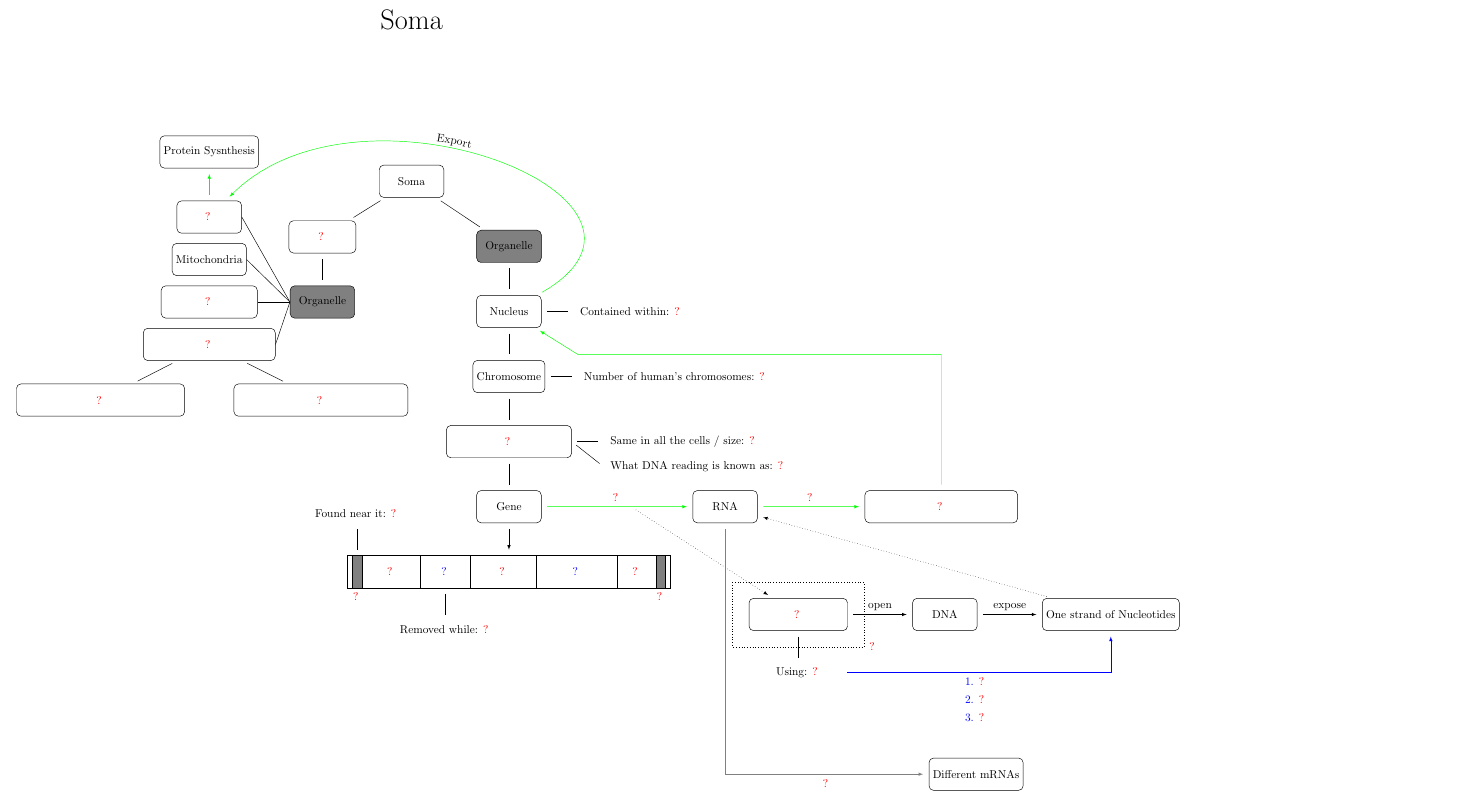
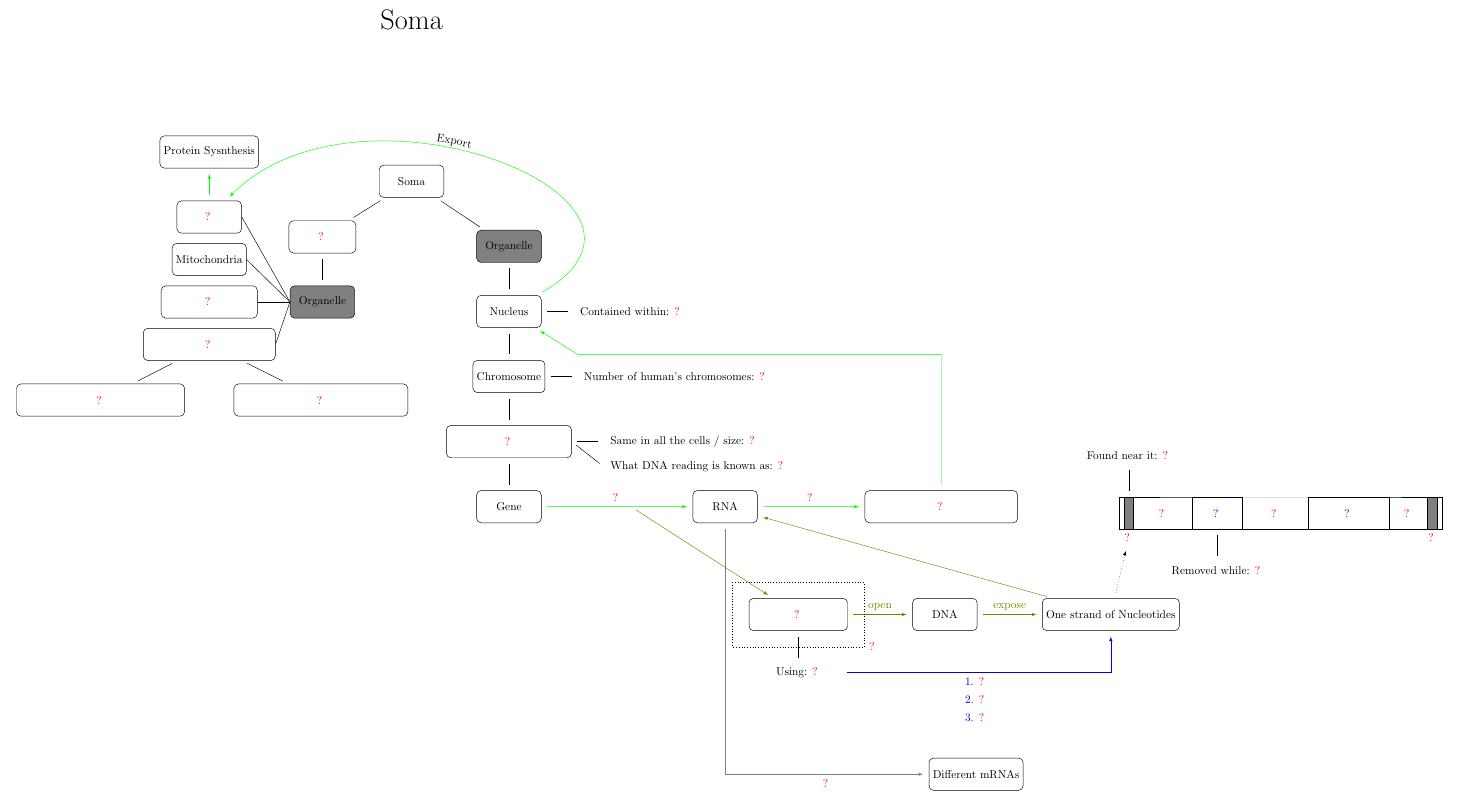
Before and after one commit to kiiwoom8/Neuroscience, a LaTeX document (main.tex, which reads components/nodes/soma.tex): part of page 2 of 2, cut so that both start at the same text. Compiled offline with pdfLaTeX.

Commit message:
fix gene2 position

```diff
--- a/components/nodes/soma.tex
+++ b/components/nodes/soma.tex
@@ -77,8 +77,54 @@ node[below right=of deoxyribonucleicAcid, yshift=1cm]{
 \draw[arrow, green](mrna) |- (space1.center) to (nucleus);
 \draw[arrow, green, out=30, in=45, looseness=1.5, postaction={decorate, decoration={text along path, text align=center, reverse path, raise=5pt, text={Export}}}](nucleus) to (ribosome);
 \draw[arrow, green](ribosome) to (proteinSynthesis);
+
+\question{below right}{4}{transcription}{rnap}{rnapp}{RNA polymerase}
+\node[below=of rnap, switch ocg={helicase helicasee}](helicase){
+    \basic{helicase}{\textcolor{black}{Using} Helicase}}
+node at(helicase){
+    \basicr{helicasee}{\textcolor{black}{Using:} ?}
+};
+\draw[line] (rnap) to (helicase);
+\draw[arrow, red!50!green!100!blue!100](transcription) -- (rnap);
+\node[default, draw, right=2cm of rnap](dna){DNA};
+\draw[arrow, red!50!green!100!blue!100](rnap) to node[above]{open}(dna);
+\node[default, draw, right=2cm of dna](nucleotides){One strand of Nucleotides};
+\draw[arrow, red!50!green!100!blue!100](dna) to node[above]{expose}(nucleotides);
+\draw[arrow, blue](helicase) -- node[below, switch ocg={guide guidee}](guide){
+    \basic{guide}{Guide the nucleotides into position}
+}
+(nucleotides|-helicase) to (nucleotides);
+\node at(guide){\basicr{guidee}{\textcolor{blue}{1. }?}};
+\node[below=0 of guide, switch ocg={facilitate facilitatee}](facilitate){
+    \basic{facilitate}{Facilitate attachment and elongation}}
+node at(facilitate){
+    \basicr{facilitatee}{\textcolor{blue}{2. }?}
+};
+\node[below=0 of facilitate, switch ocg={measure measuree}](measure){
+    \basic{measure}{Measure and proofread replacement capability, and termination recognition capability}
+}
+node(third) at(measure){
+    \basicr{measuree}{\textcolor{blue}{3. }?}
+};
+\draw[arrow, red!50!green!100!blue!100](nucleotides) -- (rna);
+\node[default, draw, below=of third](different){Different mRNAs};
+\draw[arrow, gray](rna) to (rna|-different) to node[below, switch ocg={alternativeSplicing alternativeSplicingg}](alternativeSplicing){
+    \basic{alternativeSplicing}{Alternative Splicing}
+}
+(different);
+\node at(alternativeSplicing){
+    \basicr{alternativeSplicingg}{?}
+};
+\draw[dotted]($(rnap.east)+(.5,0)$) -- +(0,1) -| ($(rnap.west)+(-.5,0)$) -- ++(0,-1) -|
+node[right, switch ocg={transcriptionFactor transcriptionFactorr}](transcriptionFactor){
+        \basic{transcriptionFactor}{Transcription Factor}
+    } cycle;
+\node at($(transcriptionFactor)+(-1.5,0)$){
+    \basicr{transcriptionFactorr}{?}
+};
+
 % Gene
-\node[default, below=of gene](gene2){};
+\node[default, above right=3 of nucleotides](gene2){};
 \draw(gene2.north) -- +(5,0) |- (gene2.south) -- +(-5,0) node(space2){} |- cycle;
 \node[rectangle, draw, left=.17cm of gene2, minimum height=1cm, minimum width=1cm, switch ocg={intron intro}](intron1){
     \basic{intron}{\textcolor{blue}{Intron1}}}
@@ -128,51 +174,5 @@ node[below=0 of terminator]{
 } node at (exon2) {
     \basicr{exo}{?}
 };
-\draw[arrow](gene) to (gene2);
-
-\question{below right}{4}{transcription}{rnap}{rnapp}{RNA polymerase}
-\node[below=of rnap, switch ocg={helicase helicasee}](helicase){
-    \basic{helicase}{\textcolor{black}{Using} Helicase}}
-node at(helicase){
-    \basicr{helicasee}{\textcolor{black}{Using:} ?}
-};
-\draw[line] (rnap) to (helicase);
-\draw[arrow](transcription) edge[dotted] (rnap);
-\node[default, draw, right=2cm of rnap](dna){DNA};
-\draw[arrow](rnap) to node[above]{open}(dna);
-\node[default, draw, right=2cm of dna](nucleotides){One strand of Nucleotides};
-\draw[arrow](dna) to node[above]{expose}(nucleotides);
-\draw[arrow, blue](helicase) -- node[below, switch ocg={guide guidee}](guide){
-    \basic{guide}{Guide the nucleotides into position}
-}
-(nucleotides|-helicase) to (nucleotides);
-\node at(guide){\basicr{guidee}{\textcolor{blue}{1. }?}};
-\node[below=0 of guide, switch ocg={facilitate facilitatee}](facilitate){
-    \basic{facilitate}{Facilitate attachment and elongation}}
-node at(facilitate){
-    \basicr{facilitatee}{\textcolor{blue}{2. }?}
-};
-\node[below=0 of facilitate, switch ocg={measure measuree}](measure){
-    \basic{measure}{Measure and proofread replacement capability, and termination recognition capability}
-}
-node(third) at(measure){
-    \basicr{measuree}{\textcolor{blue}{3. }?}
-};
-\draw[arrow](nucleotides) edge[dotted](rna);
 \draw[line](promotor) to (regulatorySequences);
-
-\node[default, draw, below=of third](different){Different mRNAs};
-\draw[arrow, gray](rna) to (rna|-different) to node[below, switch ocg={alternativeSplicing alternativeSplicingg}](alternativeSplicing){
-    \basic{alternativeSplicing}{Alternative Splicing}
-}
-(different);
-\node at(alternativeSplicing){
-    \basicr{alternativeSplicingg}{?}
-};
-\draw[dotted]($(rnap.east)+(.5,0)$) -- +(0,1) -| ($(rnap.west)+(-.5,0)$) -- ++(0,-1) -|
-node[right, switch ocg={transcriptionFactor transcriptionFactorr}](transcriptionFactor){
-        \basic{transcriptionFactor}{Transcription Factor}
-    } cycle;
-\node at($(transcriptionFactor)+(-1.5,0)$){
-    \basicr{transcriptionFactorr}{?}
-};
+\draw[arrow, dotted](nucleotides) -- (promotor2);
```
Also changed, not shown: main.pdf.
